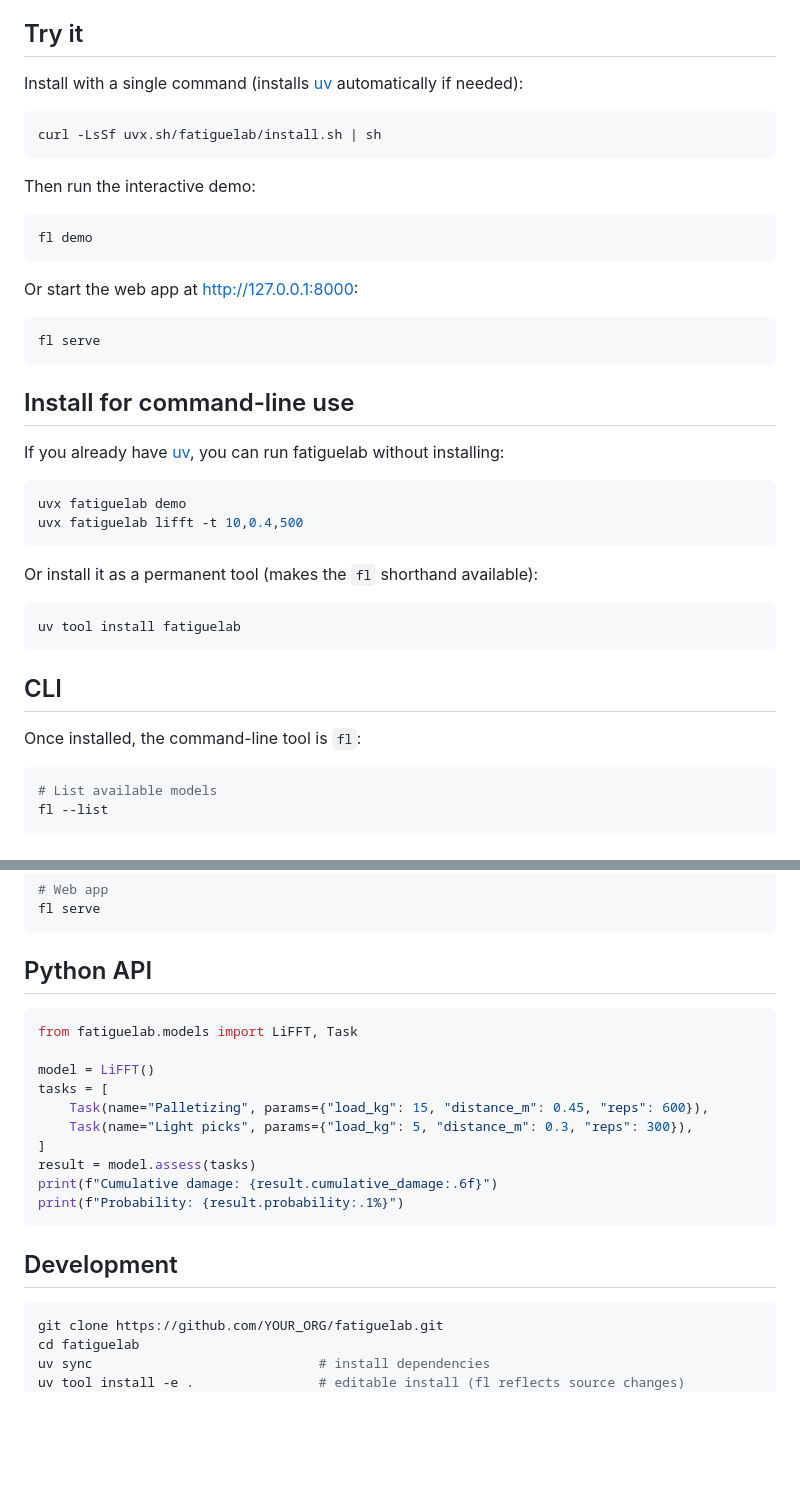
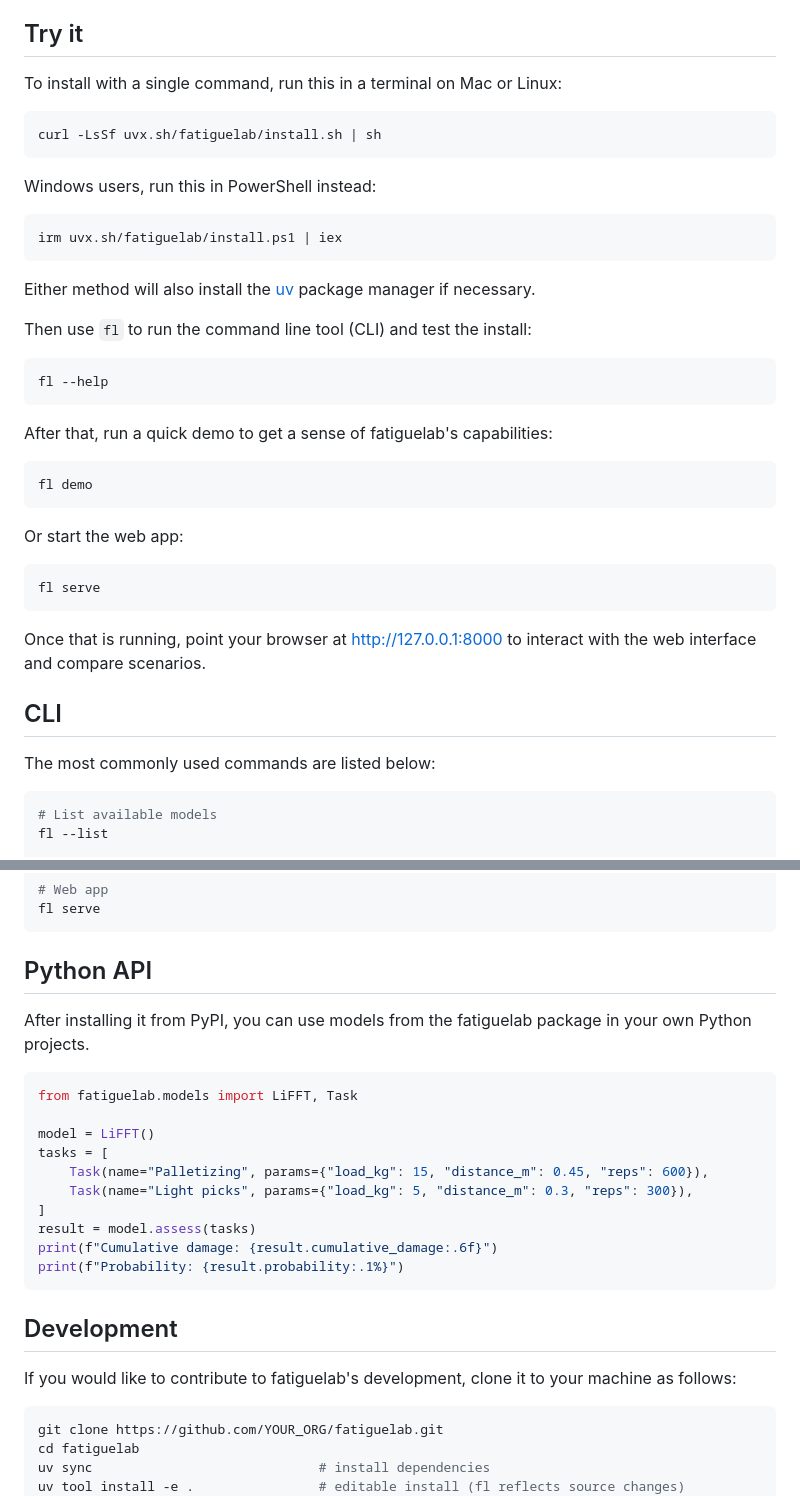
Before and after one commit to olearydj/fatiguelab, a Markdown page: README.md, 2 parts joined by grey strips. Rendered like a GitHub page; blank space fills up the shorter version.

````diff
--- a/README.md
+++ b/README.md
@@ -12,42 +12,43 @@ For detailed notes on the theoretical foundation, formulas, data sources, and co
 
 ## Try it
 
-Install with a single command (installs [uv](https://docs.astral.sh/uv/) automatically if needed):
+To install with a single command, run this in a terminal on Mac or Linux:
 
 ```bash
 curl -LsSf uvx.sh/fatiguelab/install.sh | sh
 ```
 
-Then run the interactive demo:
+Windows users, run this in PowerShell instead:
+
+```powershell
+irm uvx.sh/fatiguelab/install.ps1 | iex
+```
+
+Either method will also install the [uv](https://docs.astral.sh/uv/) package manager if necessary.
+
+Then use `fl` to run the command line tool (CLI) and test the install:
+
+```bash
+fl --help
+```
+
+After that, run a quick demo to get a sense of fatiguelab's capabilities:
 
 ```bash
 fl demo
 ```
 
-Or start the web app at http://127.0.0.1:8000:
+Or start the web app:
 
 ```bash
 fl serve
 ```
 
-## Install for command-line use
-
-If you already have [uv](https://docs.astral.sh/uv/getting-started/installation/), you can run fatiguelab without installing:
-
-```bash
-uvx fatiguelab demo
-uvx fatiguelab lifft -t 10,0.4,500
-```
-
-Or install it as a permanent tool (makes the `fl` shorthand available):
-
-```bash
-uv tool install fatiguelab
-```
+Once that is running, point your browser at http://127.0.0.1:8000 to interact with the web interface and compare scenarios.
 
 ## CLI
 
-Once installed, the command-line tool is `fl`:
+The most commonly used commands are listed below:
 
 ```bash
 # List available models
@@ -75,6 +76,8 @@ fl serve
 
 ## Python API
 
+After installing it from PyPI, you can use models from the fatiguelab package in your own Python projects.
+
 ```python
 from fatiguelab.models import LiFFT, Task
 
@@ -90,6 +93,8 @@ print(f"Probability: {result.probability:.1%}")
 
 ## Development
 
+If you would like to contribute to fatiguelab's development, clone it to your machine as follows:
+
 ```bash
 git clone https://github.com/YOUR_ORG/fatiguelab.git
 cd fatiguelab
````
Also changed, not shown: other parts of README.md (+0 -2 lines).
